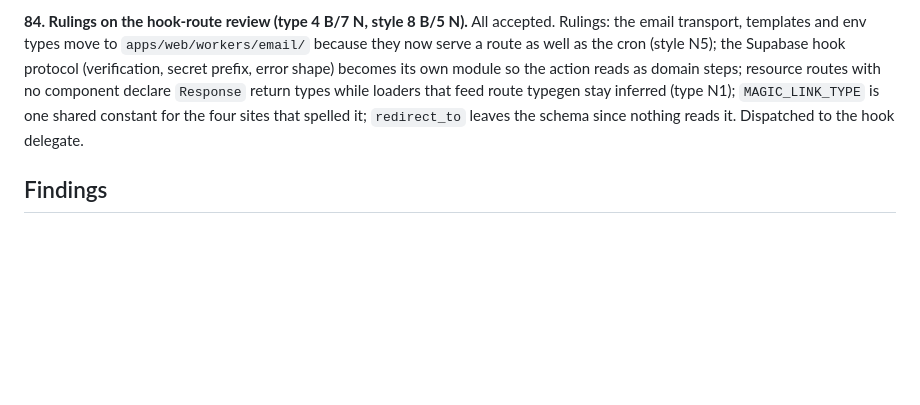
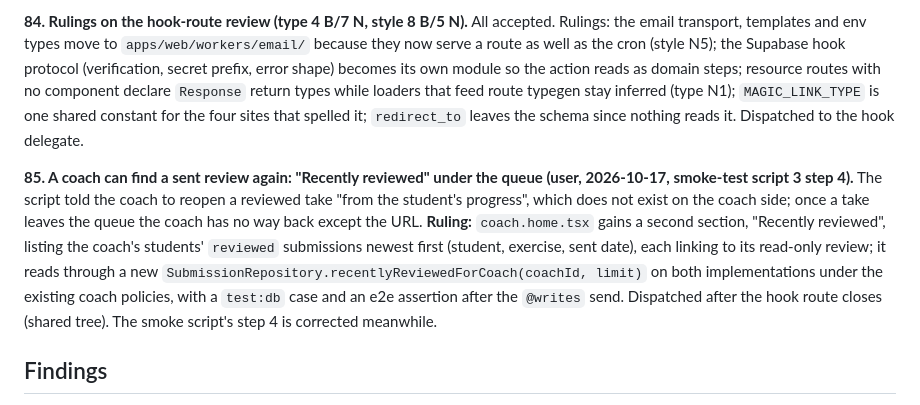
Before and after one commit to buchananwill/singology-app, a Markdown page: notes/gtm-journal-02.md, the part around the change. Drawn GitHub-style; blank space fills up the shorter version.

```diff
--- a/notes/gtm-journal-02.md
+++ b/notes/gtm-journal-02.md
@@ -188,6 +188,8 @@ Each package lands as many small commits on `slice`, passes `pnpm typecheck`, `l
 
 **84. Rulings on the hook-route review (type 4 B/7 N, style 8 B/5 N).** All accepted. Rulings: the email transport, templates and env types move to `apps/web/workers/email/` because they now serve a route as well as the cron (style N5); the Supabase hook protocol (verification, secret prefix, error shape) becomes its own module so the action reads as domain steps; resource routes with no component declare `Response` return types while loaders that feed route typegen stay inferred (type N1); `MAGIC_LINK_TYPE` is one shared constant for the four sites that spelled it; `redirect_to` leaves the schema since nothing reads it. Dispatched to the hook delegate.
 
+**85. A coach can find a sent review again: "Recently reviewed" under the queue (user, 2026-10-17, smoke-test script 3 step 4).** The script told the coach to reopen a reviewed take "from the student's progress", which does not exist on the coach side; once a take leaves the queue the coach has no way back except the URL. **Ruling:** `coach.home.tsx` gains a second section, "Recently reviewed", listing the coach's students' `reviewed` submissions newest first (student, exercise, sent date), each linking to its read-only review; it reads through a new `SubmissionRepository.recentlyReviewedForCoach(coachId, limit)` on both implementations under the existing coach policies, with a `test:db` case and an e2e assertion after the `@writes` send. Dispatched after the hook route closes (shared tree). The smoke script's step 4 is corrected meanwhile.
+
 ## Findings
 
 **F23. Free tiers for the alpha, checked against the vendors' own pricing pages on 2026-10-16.** The founder pays for the platforms (user). What the alpha needs costs about $6 a month, all of it on Cloudflare and Bunny:
```
Also changed, not shown: notes/slice-smoke-tests.md (+1 -1 lines).
